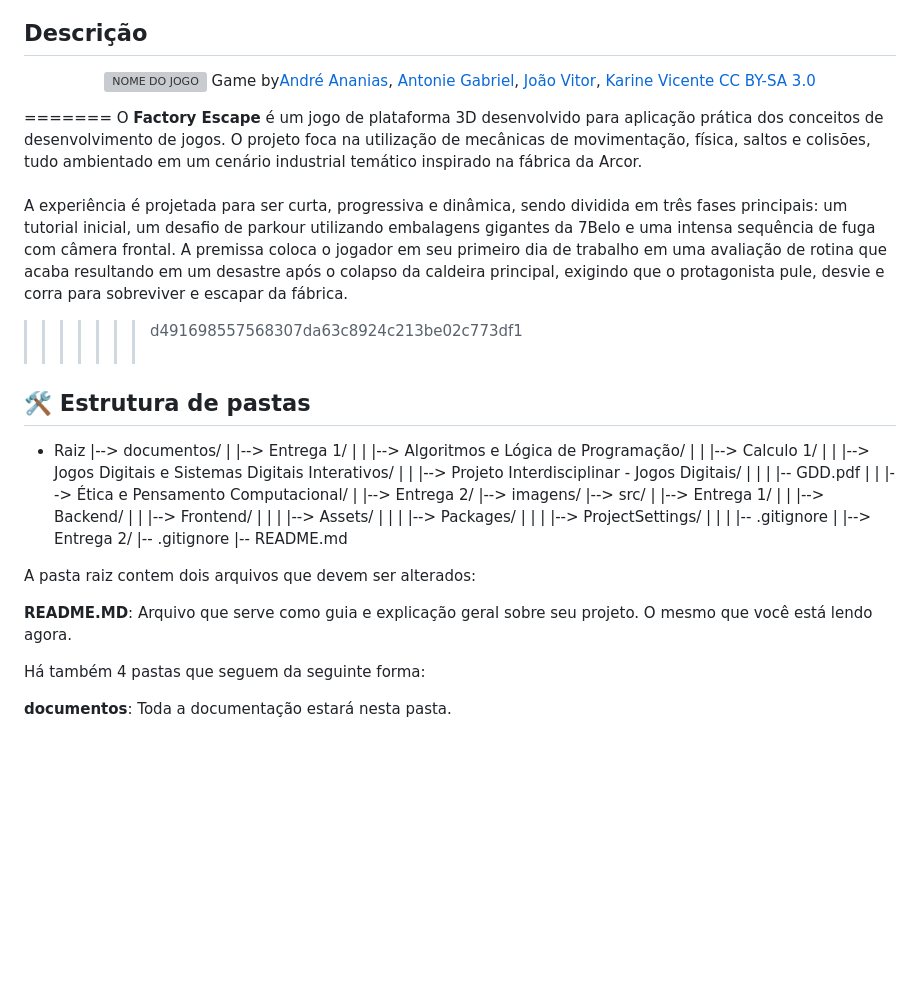
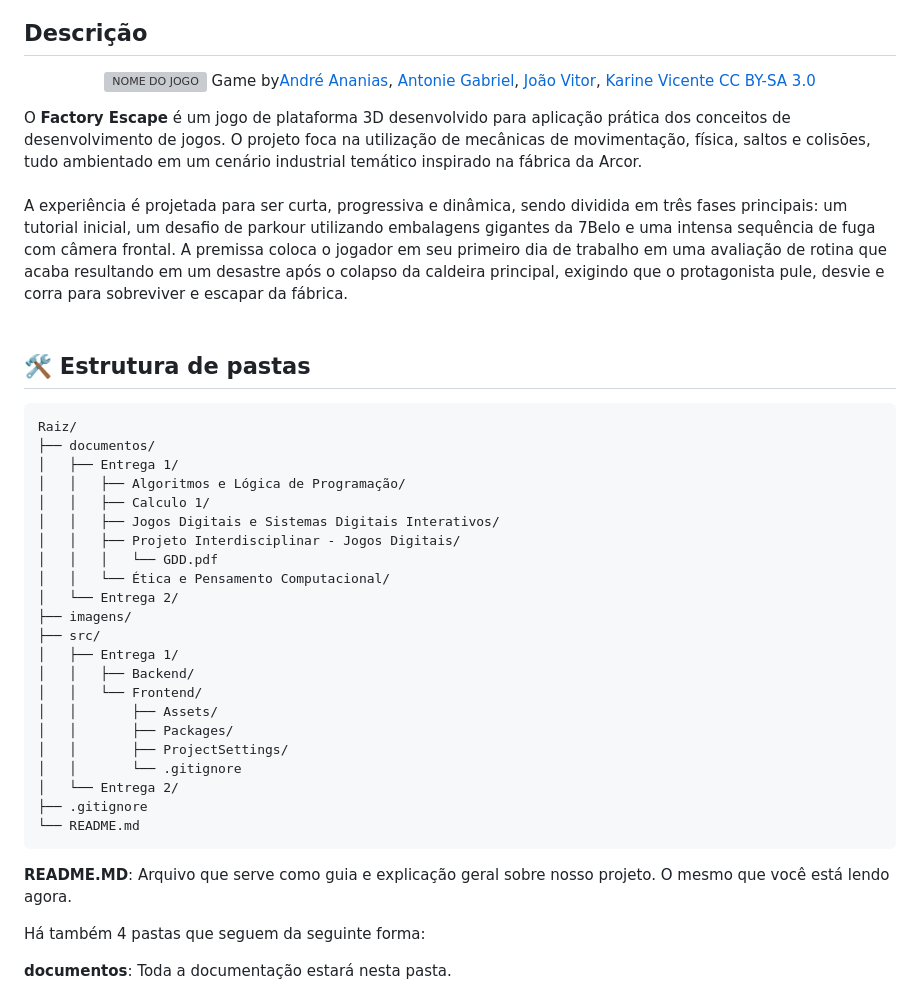
Before and after one commit to 2026-2-MCC1/Projeto1, a Markdown page: README.md, the part around the change. GitHub-like rendering; blank space fills up the shorter version; grey boxes are pictures that could not be loaded.

Commit message:
Revise README with updated game details and structure
Updated project description and folder structure in README.

````diff
--- a/README.md
+++ b/README.md
@@ -19,42 +19,40 @@
   Game by<a href="https://www.linkedin.com/in/andrepczx/">André Ananias</a>, <a href="https://www.linkedin.com/in/antonie-gabriel-204b9533b/">Antonie Gabriel</a>, <a href="https://www.linkedin.com/in/jo%C3%A3o-ferreira-a9b71839b?utm_source=share_via&utm_content=profile&utm_medium=member_ios">João Vitor</a>, <a href="https://www.linkedin.com/in/karine-vicente-87311b231?utm_source=share_via&utm_content=profile&utm_medium=member_ios">Karine Vicente </a> <a rel="license" href="https://creativecommons.org/licenses/by-sa/3.0/"> CC BY-SA 3.0</a>
 </p>
 
-=======
+
 O **Factory Escape** é um jogo de plataforma 3D desenvolvido para aplicação prática dos conceitos de desenvolvimento de jogos. O projeto foca na utilização de mecânicas de movimentação, física, saltos e colisões, tudo ambientado em um cenário industrial temático inspirado na fábrica da Arcor.
 <br><br>
 A experiência é projetada para ser curta, progressiva e dinâmica, sendo dividida em três fases principais: um tutorial inicial, um desafio de parkour utilizando embalagens gigantes da 7Belo e uma intensa sequência de fuga com câmera frontal. A premissa coloca o jogador em seu primeiro dia de trabalho em uma avaliação de rotina que acaba resultando em um desastre após o colapso da caldeira principal, exigindo que o protagonista pule, desvie e corra para sobreviver e escapar da fábrica.
->>>>>>> d491698557568307da63c8924c213be02c773df1
 <br><br>
 
-## 🛠 Estrutura de pastas
+## 🛠️ Estrutura de pastas
 
+```text
+Raiz/
+├── documentos/
+│   ├── Entrega 1/
+│   │   ├── Algoritmos e Lógica de Programação/
+│   │   ├── Calculo 1/
+│   │   ├── Jogos Digitais e Sistemas Digitais Interativos/
+│   │   ├── Projeto Interdisciplinar - Jogos Digitais/
+│   │   │   └── GDD.pdf
+│   │   └── Ética e Pensamento Computacional/
+│   └── Entrega 2/
+├── imagens/
+├── src/
+│   ├── Entrega 1/
+│   │   ├── Backend/
+│   │   └── Frontend/
+│   │       ├── Assets/
+│   │       ├── Packages/
+│   │       ├── ProjectSettings/
+│   │       └── .gitignore
+│   └── Entrega 2/
+├── .gitignore
+└── README.md
+```
 
-- Raiz
-  |--> documentos/
-  |    |--> Entrega 1/
-  |    |    |--> Algoritmos e Lógica de Programação/
-  |    |    |--> Calculo 1/
-  |    |    |--> Jogos Digitais e Sistemas Digitais Interativos/
-  |    |    |--> Projeto Interdisciplinar - Jogos Digitais/
-  |    |    |    |-- GDD.pdf
-  |    |    |--> Ética e Pensamento Computacional/
-  |    |--> Entrega 2/
-  |--> imagens/
-  |--> src/
-  |    |--> Entrega 1/
-  |    |    |--> Backend/
-  |    |    |--> Frontend/
-  |    |    |    |--> Assets/
-  |    |    |    |--> Packages/
-  |    |    |    |--> ProjectSettings/
-  |    |    |    |-- .gitignore
-  |    |--> Entrega 2/
-  |-- .gitignore
-  |-- README.md
-
-A pasta raiz contem dois arquivos que devem ser alterados:
-
-<b>README.MD</b>: Arquivo que serve como guia e explicação geral sobre seu projeto. O mesmo que você está lendo agora.
+<b>README.MD</b>: Arquivo que serve como guia e explicação geral sobre nosso projeto. O mesmo que você está lendo agora.
 
 Há também 4 pastas que seguem da seguinte forma:
 
````
